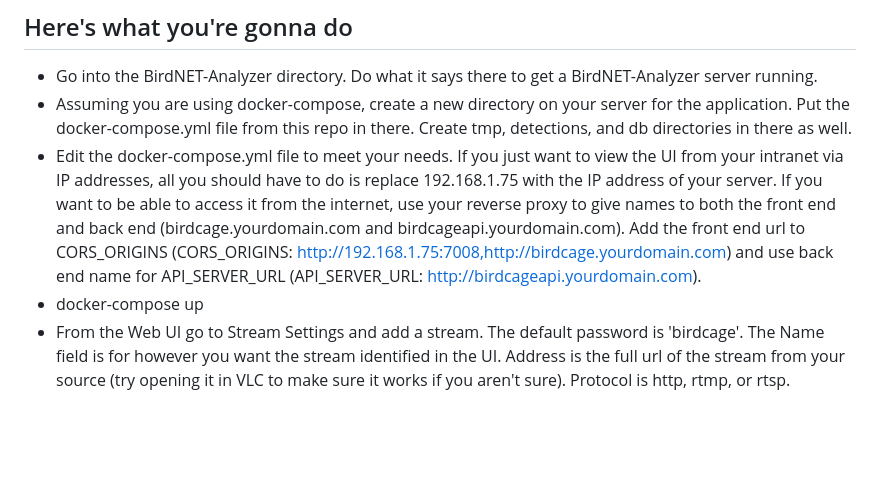
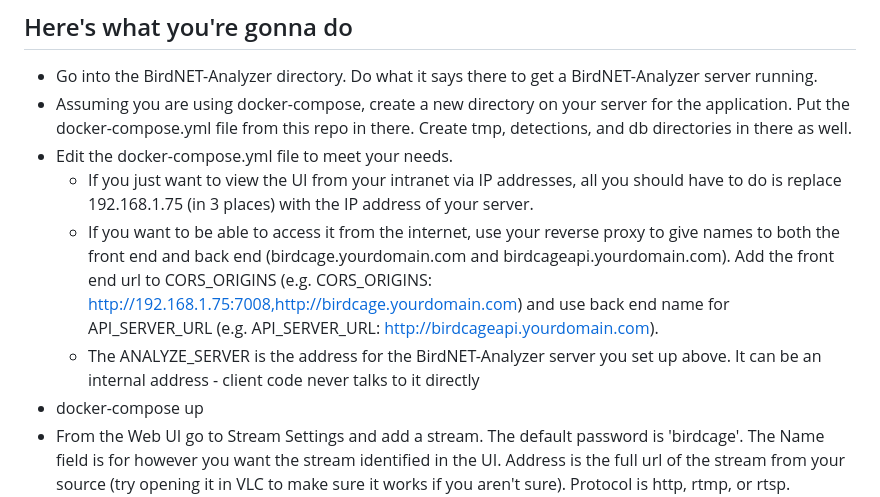
Before and after one commit to mmcc-xx/BirdCAGE, a Markdown page: README.md, the part around the change. Rendered like a GitHub page; blank space fills up the shorter version.

```diff
--- a/README.md
+++ b/README.md
@@ -23,11 +23,15 @@ and analyzing and analysis. A Redis container is used to coordinate the tasks.
 - Go into the BirdNET-Analyzer directory. Do what it says there to get a BirdNET-Analyzer server running.
 - Assuming you are using docker-compose, create a new directory on your server for the application. Put the docker-compose.yml
 file from this repo in there. Create tmp, detections, and db directories in there as well.
-- Edit the docker-compose.yml file to meet your needs. If you just want to view the UI from your intranet via IP addresses,
-all you should have to do is replace 192.168.1.75 with the IP address of your server. If you want to be able to access it
+- Edit the docker-compose.yml file to meet your needs.
+    - If you just want to view the UI from your intranet via IP addresses,
+all you should have to do is replace 192.168.1.75 (in 3 places) with the IP address of your server.
+    - If you want to be able to access it
 from the internet, use your reverse proxy to give names to both the front end and back end (birdcage.yourdomain.com and
-birdcageapi.yourdomain.com). Add the front end url to CORS_ORIGINS (CORS_ORIGINS: http://192.168.1.75:7008,http://birdcage.yourdomain.com)
-and use back end name for API_SERVER_URL (API_SERVER_URL: http://birdcageapi.yourdomain.com).
+birdcageapi.yourdomain.com). Add the front end url to CORS_ORIGINS (e.g. CORS_ORIGINS: http://192.168.1.75:7008,http://birdcage.yourdomain.com)
+and use back end name for API_SERVER_URL (e.g. API_SERVER_URL: http://birdcageapi.yourdomain.com).
+    - The ANALYZE_SERVER is the address for the BirdNET-Analyzer server you set up above. It can be an internal address - client
+code never talks to it directly
 - docker-compose up
 - From the Web UI go to Stream Settings and add a stream. The default password is 'birdcage'. The Name field is for however you want the stream identified in the
 UI. Address is the full url of the stream from your source (try opening it in VLC to make sure it works if you aren't sure).
```
